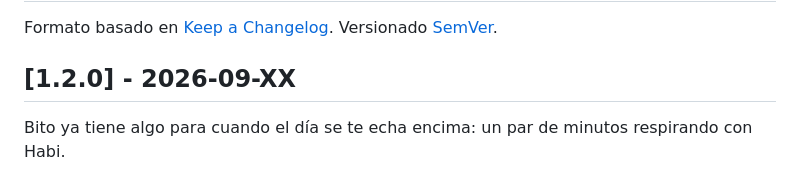
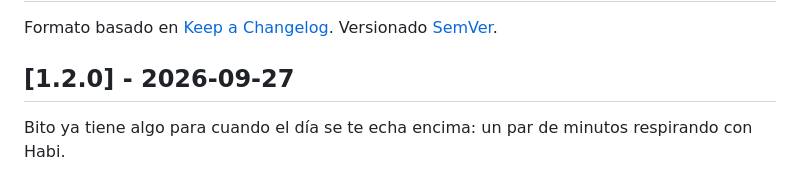
Before and after one commit to alvarotorresc/bito, a Markdown page: CHANGELOG.md, the part around the change. Rendered like a GitHub page.

Commit message:
docs(changelog): fecha de publicacion de la 1.2.0

```diff
--- a/CHANGELOG.md
+++ b/CHANGELOG.md
@@ -2,7 +2,7 @@
 
 Formato basado en [Keep a Changelog](https://keepachangelog.com/es-ES/1.1.0/). Versionado [SemVer](https://semver.org/lang/es/).
 
-## [1.2.0] - 2026-09-XX
+## [1.2.0] - 2026-09-27
 
 Bito ya tiene algo para cuando el día se te echa encima: un par de minutos respirando con Habi.
 
```
